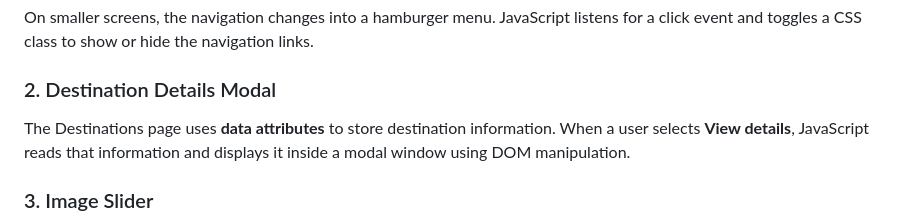
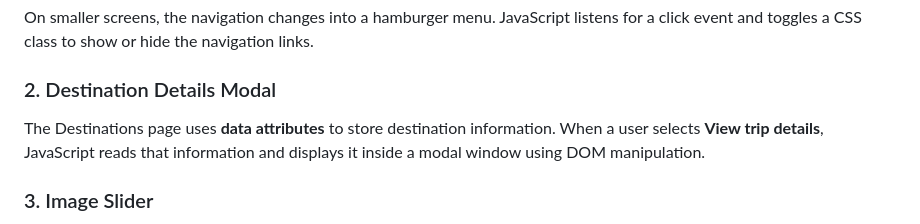
Before and after one commit to ridaamir85/wanderly-travel-website, a Markdown page: README.md, the part around the change. Rendered like a GitHub page.

```diff
--- a/README.md
+++ b/README.md
@@ -34,7 +34,7 @@ On smaller screens, the navigation changes into a hamburger menu. JavaScript lis
 
 ### 2. Destination Details Modal
 
-The Destinations page uses **data attributes** to store destination information. When a user selects **View details**, JavaScript reads that information and displays it inside a modal window using DOM manipulation.
+The Destinations page uses **data attributes** to store destination information. When a user selects **View trip details**, JavaScript reads that information and displays it inside a modal window using DOM manipulation.
 
 ### 3. Image Slider
 
```
